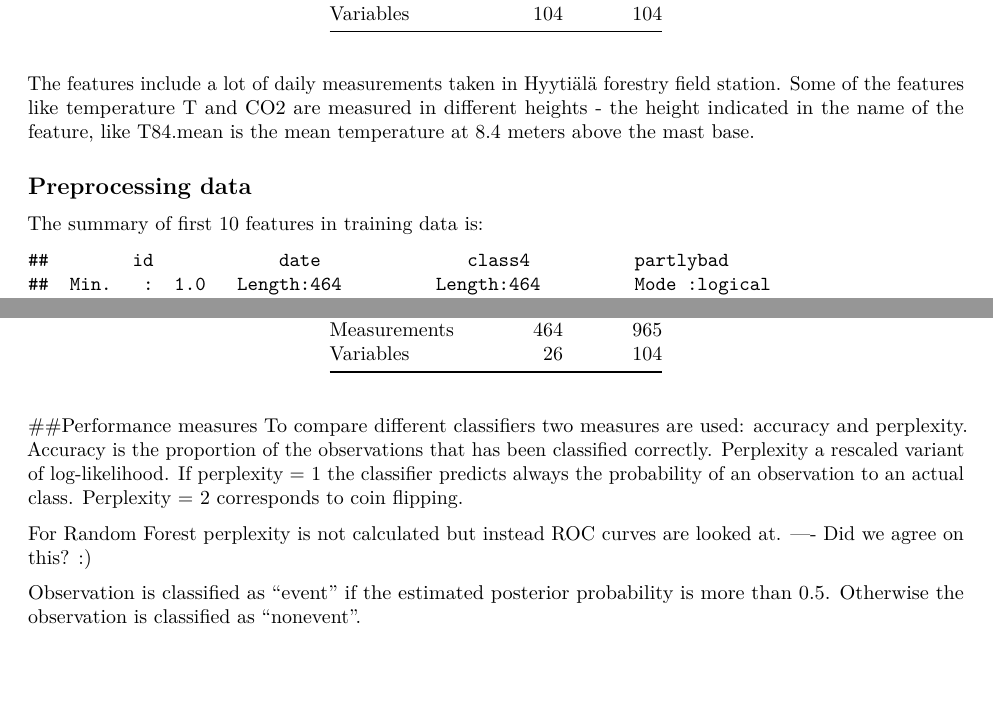
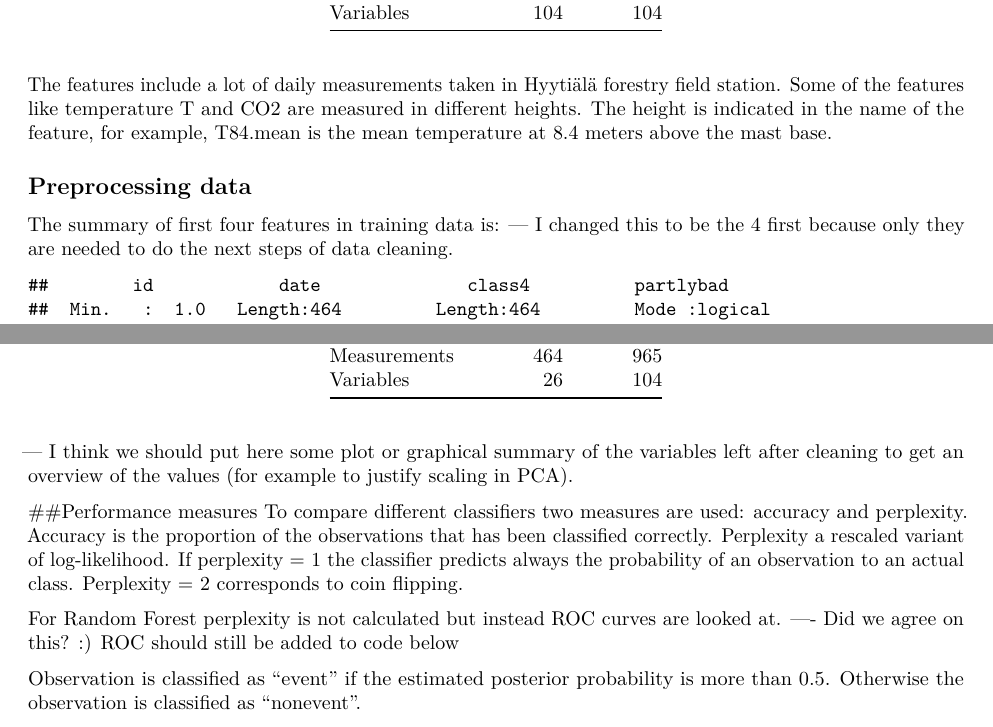
Before and after one commit to DreanoLoic/IML2022, an R Markdown document (Term_project_code.Rmd): two parts of pages 1 and 4 of 11 before the commit and two parts of pages 1 and 4 of 12 after it, joined at a grey line, cut so that both start at the same text, the shorter picture padded with empty space. Rendered offline with R 4.5, knitr and Pandoc, then LaTeX, with nearby package versions; some code elsewhere in the file could not run offline.

Commit message:
some minor text cleaning and updates

````diff
--- a/Term_project_code.Rmd
+++ b/Term_project_code.Rmd
@@ -28,10 +28,11 @@ knitr::kable(df1, digits = 3)
 # str(npf)
 ```
 
-The features include a lot of daily measurements taken in Hyytiälä forestry field station. Some of the features like temperature T and CO2 are measured in different heights - the height indicated in the name of the feature, like T84.mean is the mean temperature at 8.4 meters above the mast base.
+The features include a lot of daily measurements taken in Hyytiälä forestry field station. Some of the features like temperature T and CO2 are measured in different heights. The height is indicated in the name of the feature, for example, T84.mean is the mean temperature at 8.4 meters above the mast base.
 
 ## Preprocessing data
 
-The summary of first 10 features in training data is:
+The summary of first four features in training data is:
+--- I changed this to be the 4 first because only they are needed to do the next steps of data cleaning.
 
 ```{r, echo=FALSE}
@@ -148,12 +151,13 @@ df2$npf_test = dim(npf_hidden)
 
 knitr::kable(df2, digits = 3)
 ```
+--- I think we should put here some plot or graphical summary of the variables left after cleaning to get an overview of the values (for example to justify scaling in PCA).
 
 ##Performance measures
 To compare different classifiers two measures are used: accuracy and perplexity. Accuracy is the proportion of the observations that has been classified correctly. Perplexity a rescaled variant of log-likelihood. If perplexity = 1 the classifier predicts always the probability of an observation to an actual class. Perplexity = 2 corresponds to coin flipping.
 
 For Random Forest perplexity is not calculated but instead ROC curves are looked at.
----- Did we agree on this? :)
+---- Did we agree on this? :) ROC should still be added to code below
 
 Observation is classified as "event" if the estimated posterior probability is more than 0.5. Otherwise the observation is classified as "nonevent".
 
````
Also changed, not shown: Term_project_code.Rmd (8 more changed lines).
